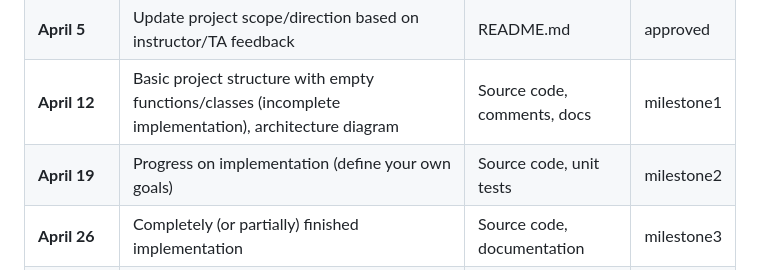
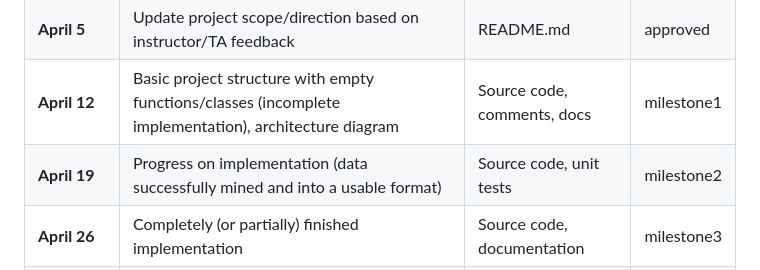
Before and after one commit to kevinlian2it/SoccerProject, a Markdown page: README.md, the part around the change. Drawn GitHub-style.

```diff
--- a/README.md
+++ b/README.md
@@ -23,7 +23,7 @@ The project holds significant utility and interest for soccer clubs, scouts, and
 | **March&nbsp;29**  | Submit project description                                                                             | README.md                   | proposal   |
 | **April&nbsp;5**   | Update project scope/direction based on instructor/TA feedback                                         | README.md                   | approved   |
 | **April&nbsp;12**  | Basic project structure with empty functions/classes (incomplete implementation), architecture diagram | Source code, comments, docs | milestone1 |
-| **April&nbsp;19**  | Progress on implementation (define your own goals)                                                     | Source code, unit tests     | milestone2 |
+| **April&nbsp;19**  | Progress on implementation (data successfully mined and into a usable format)                          | Source code, unit tests     | milestone2 |
 | **April&nbsp;26**  | Completely (or partially) finished implementation                                                      | Source code, documentation  | milestone3 |
 | **May&nbsp;10**    | Final touches (conclusion, documentation, testing, etc.)                                               | Conclusion (README.md)      | conclusion |
 
```
